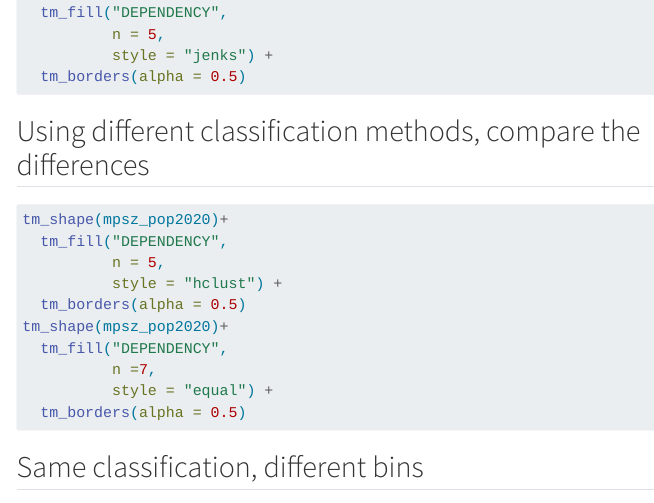
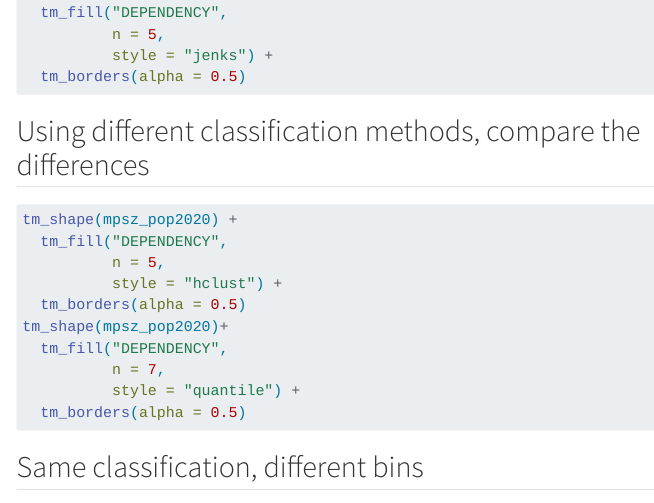
Before and after one commit to celinderr/IS415-GAA, a Quarto document (Hands-on_Ex/Hands-on_Ex02/Hands-on_Ex02.qmd): the page in a window 1100 px wide, from 2660 px down. Rendered offline with R 4.5, knitr and Pandoc in place of Quarto, with nearby package versions; the code chunks are not run, so their results and figures are left out; menus at the side of the page are left out; long lines of code are wrapped.

````diff
--- a/Hands-on_Ex/Hands-on_Ex02/Hands-on_Ex02.qmd
+++ b/Hands-on_Ex/Hands-on_Ex02/Hands-on_Ex02.qmd
@@ -144,15 +144,15 @@
 ## Using different classification methods, compare the differences
 
 ```{r}
-tm_shape(mpsz_pop2020)+
+tm_shape(mpsz_pop2020) +
   tm_fill("DEPENDENCY",
           n = 5,
           style = "hclust") +
   tm_borders(alpha = 0.5)
 tm_shape(mpsz_pop2020)+
   tm_fill("DEPENDENCY",
-          n =7,
-          style = "equal") +
+          n = 7,
+          style = "quantile") +
   tm_borders(alpha = 0.5)
 ```
 
--- a/_quarto.yml
+++ b/_quarto.yml
@@ -17,6 +17,14 @@
             href: "In-class_Ex/In-class_Ex02/In-class_Ex02.html"
           - text: "In-class Exercise 3"
             href: "In-class_Ex/In-class_Ex03/In-class_Ex03.html"
+          - text: "In-class Exercise 4"
+            href: "In-class_Ex/In-class_Ex04/In-class_Ex04.html"
+          - text: "In-class Exercise 5"
+            href: "In-class_Ex/In-class_Ex05/In-class_Ex05.html"
+      - text: "Take Home Exercise"
+        menu:
+         - text: "Take Home Exercise 1"
+
     right:
       - href: index.qmd
         text: HOME
````
Also changed, not shown: 6 other files.
